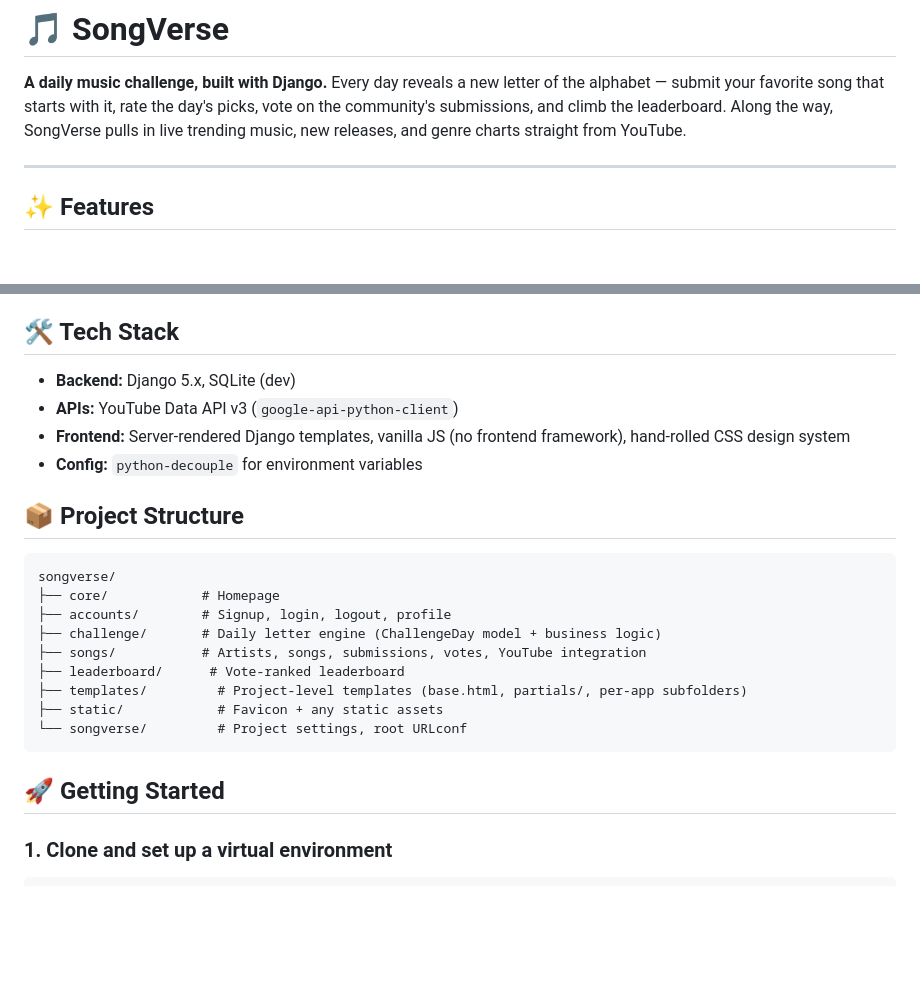
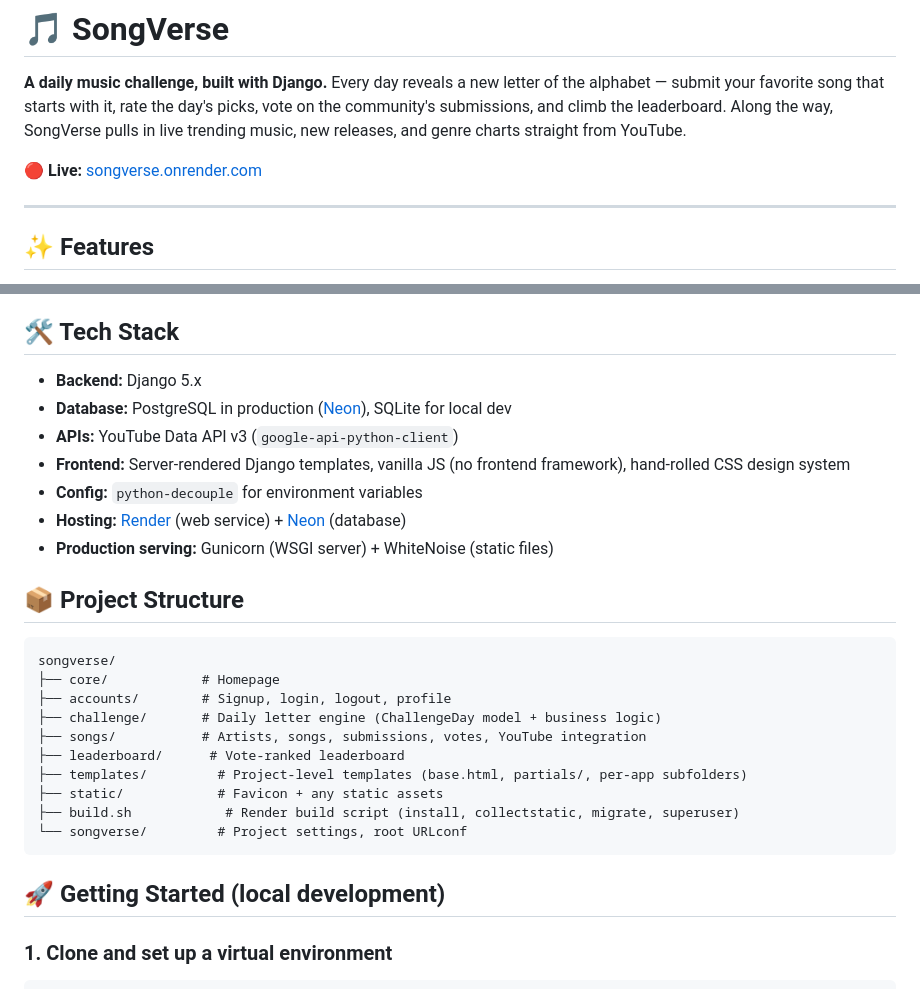
Before and after one commit to kko3ch/SongVerse, a Markdown page: README.md, 2 parts joined by grey strips. GitHub-like rendering; blank space fills up the shorter version.

````diff
--- a/README.md
+++ b/README.md
@@ -1,6 +1,8 @@
 # 🎵 SongVerse
 
 **A daily music challenge, built with Django.** Every day reveals a new letter of the alphabet — submit your favorite song that starts with it, rate the day's picks, vote on the community's submissions, and climb the leaderboard. Along the way, SongVerse pulls in live trending music, new releases, and genre charts straight from YouTube.
+
+**🔴 Live:** [songverse.onrender.com](https://songverse.onrender.com)
 
 ---
 
@@ -16,10 +18,13 @@
 
 ## 🛠 Tech Stack
 
-- **Backend:** Django 5.x, SQLite (dev)
+- **Backend:** Django 5.x
+- **Database:** PostgreSQL in production ([Neon](https://neon.tech)), SQLite for local dev
 - **APIs:** YouTube Data API v3 (`google-api-python-client`)
 - **Frontend:** Server-rendered Django templates, vanilla JS (no frontend framework), hand-rolled CSS design system
 - **Config:** `python-decouple` for environment variables
+- **Hosting:** [Render](https://render.com) (web service) + [Neon](https://neon.tech) (database)
+- **Production serving:** Gunicorn (WSGI server) + WhiteNoise (static files)
 
 ## 📦 Project Structure
 
@@ -32,10 +37,11 @@ songverse/
 ├── leaderboard/      # Vote-ranked leaderboard
 ├── templates/         # Project-level templates (base.html, partials/, per-app subfolders)
 ├── static/            # Favicon + any static assets
+├── build.sh            # Render build script (install, collectstatic, migrate, superuser)
 └── songverse/         # Project settings, root URLconf
 ```
 
-## 🚀 Getting Started
+## 🚀 Getting Started (local development)
 
 ### 1. Clone and set up a virtual environment
 
````
Also changed, not shown: other parts of README.md (+36 -0 lines).
